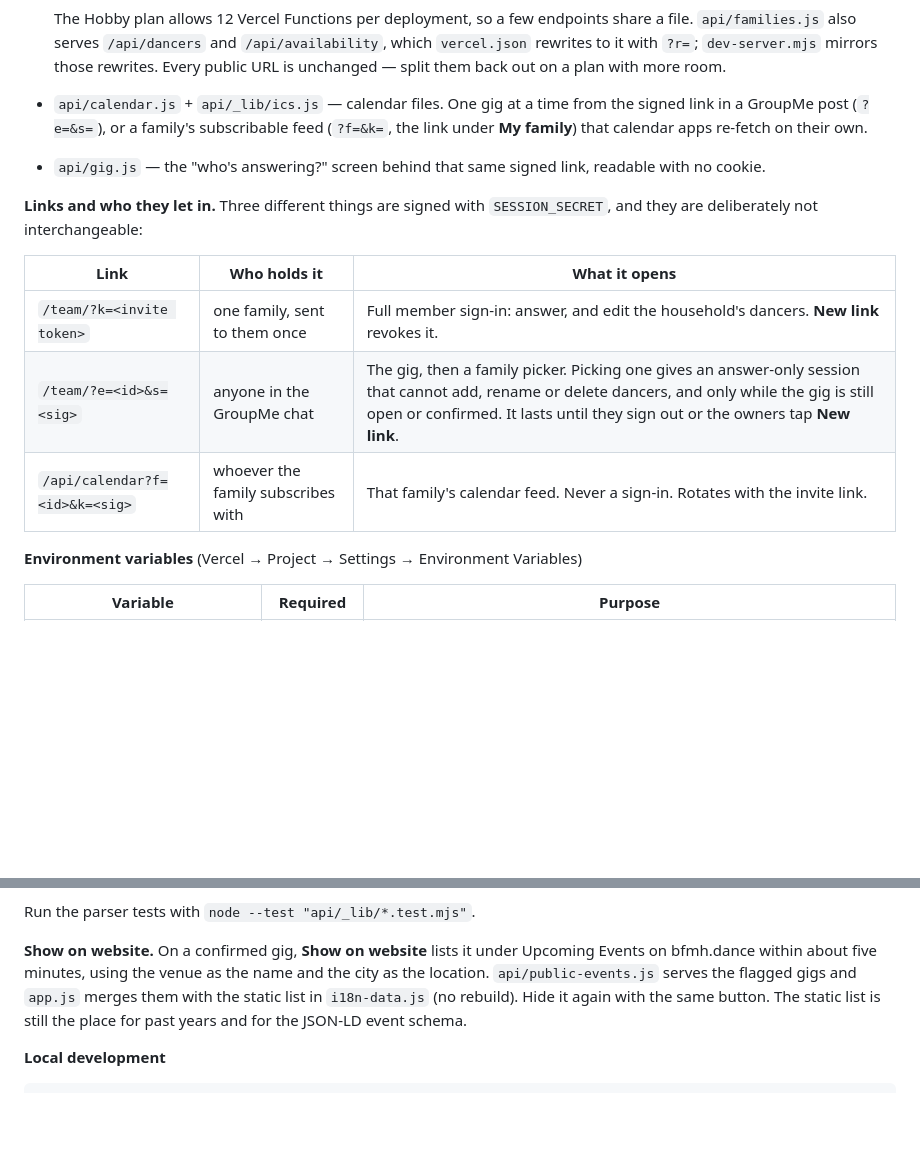
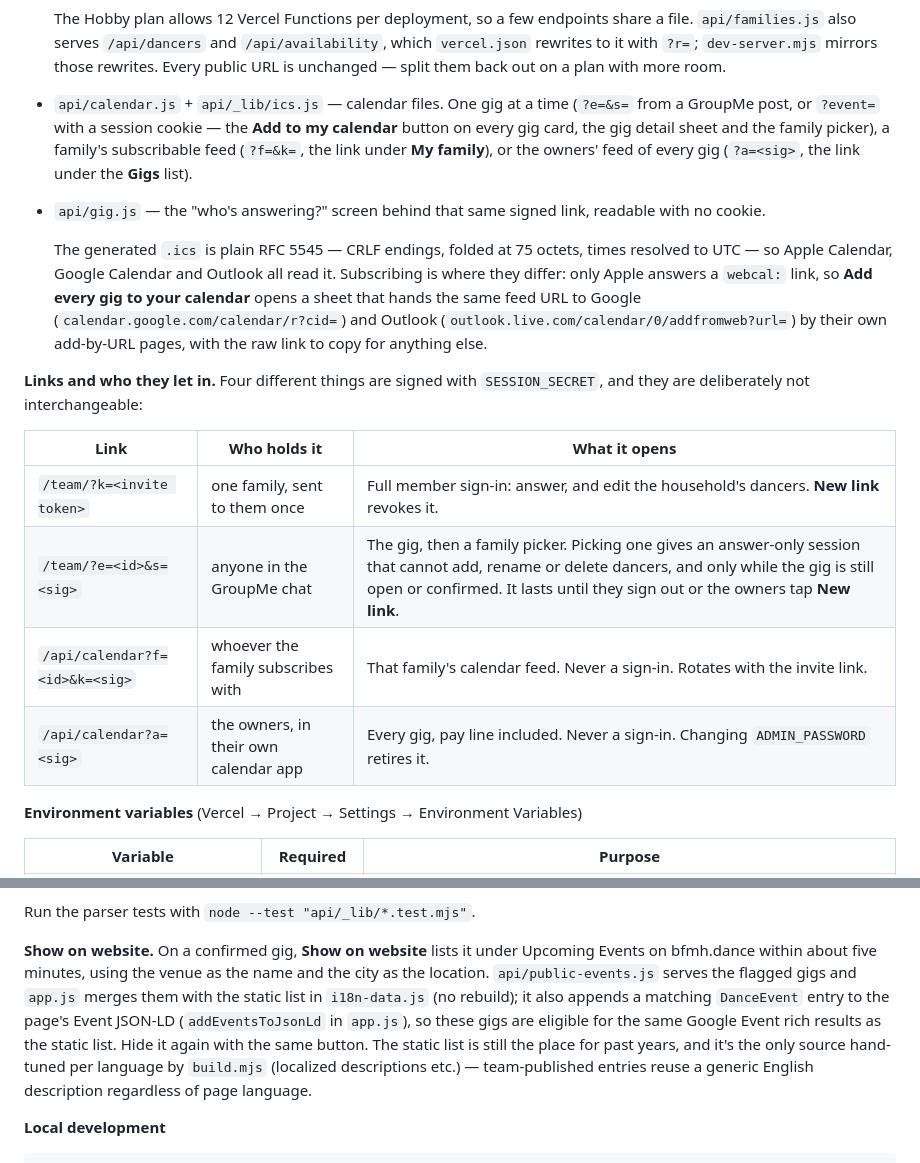
Before and after one commit to annaPerdomo/ballet-folklorico-mi-herencia, a Markdown page: README.md, 2 parts joined by grey strips. GitHub-like rendering; blank space fills up the shorter version.

Commit message:
docs: document admin calendar feed and JSON-LD merge
Co-Authored-By: Claude Sonnet 5 <noreply@anthropic.com>
Claude-Session: https://claude.ai/code/session_01R72bekhbaSvH5LqLvvRWX1

```diff
--- a/README.md
+++ b/README.md
@@ -131,16 +131,19 @@ The **La Chona** tab in `/team/` shows all five messages verbatim, so the owners
 - `api/webhooks/[source].js` — the Formspree webhook target (optional; dedupes against the direct post) and the GroupMe bot callback, in one function.
 
   The Hobby plan allows 12 Vercel Functions per deployment, so a few endpoints share a file. `api/families.js` also serves `/api/dancers` and `/api/availability`, which `vercel.json` rewrites to it with `?r=`; `dev-server.mjs` mirrors those rewrites. Every public URL is unchanged — split them back out on a plan with more room.
-- `api/calendar.js` + `api/_lib/ics.js` — calendar files. One gig at a time from the signed link in a GroupMe post (`?e=&s=`), or a family's subscribable feed (`?f=&k=`, the link under **My family**) that calendar apps re-fetch on their own.
+- `api/calendar.js` + `api/_lib/ics.js` — calendar files. One gig at a time (`?e=&s=` from a GroupMe post, or `?event=` with a session cookie — the **Add to my calendar** button on every gig card, the gig detail sheet and the family picker), a family's subscribable feed (`?f=&k=`, the link under **My family**), or the owners' feed of every gig (`?a=<sig>`, the link under the **Gigs** list).
 - `api/gig.js` — the "who's answering?" screen behind that same signed link, readable with no cookie.
 
-**Links and who they let in.** Three different things are signed with `SESSION_SECRET`, and they are deliberately not interchangeable:
+  The generated `.ics` is plain RFC 5545 — CRLF endings, folded at 75 octets, times resolved to UTC — so Apple Calendar, Google Calendar and Outlook all read it. Subscribing is where they differ: only Apple answers a `webcal:` link, so **Add every gig to your calendar** opens a sheet that hands the same feed URL to Google (`calendar.google.com/calendar/r?cid=`) and Outlook (`outlook.live.com/calendar/0/addfromweb?url=`) by their own add-by-URL pages, with the raw link to copy for anything else.
+
+**Links and who they let in.** Four different things are signed with `SESSION_SECRET`, and they are deliberately not interchangeable:
 
 | Link | Who holds it | What it opens |
 | --- | --- | --- |
 | `/team/?k=<invite token>` | one family, sent to them once | Full member sign-in: answer, and edit the household's dancers. **New link** revokes it. |
 | `/team/?e=<id>&s=<sig>` | anyone in the GroupMe chat | The gig, then a family picker. Picking one gives an answer-only session that cannot add, rename or delete dancers, and only while the gig is still open or confirmed. It lasts until they sign out or the owners tap **New link**. |
 | `/api/calendar?f=<id>&k=<sig>` | whoever the family subscribes with | That family's calendar feed. Never a sign-in. Rotates with the invite link. |
+| `/api/calendar?a=<sig>` | the owners, in their own calendar app | Every gig, pay line included. Never a sign-in. Changing `ADMIN_PASSWORD` retires it. |
 
 **Environment variables** (Vercel → Project → Settings → Environment Variables)
 
@@ -175,7 +178,7 @@ How it reads a message (`api/_lib/groupme-parse.js`, English and Spanish; the te
 
 Run the parser tests with `node --test "api/_lib/*.test.mjs"`.
 
-**Show on website.** On a confirmed gig, **Show on website** lists it under Upcoming Events on bfmh.dance within about five minutes, using the venue as the name and the city as the location. `api/public-events.js` serves the flagged gigs and `app.js` merges them with the static list in `i18n-data.js` (no rebuild). Hide it again with the same button. The static list is still the place for past years and for the JSON-LD event schema.
+**Show on website.** On a confirmed gig, **Show on website** lists it under Upcoming Events on bfmh.dance within about five minutes, using the venue as the name and the city as the location. `api/public-events.js` serves the flagged gigs and `app.js` merges them with the static list in `i18n-data.js` (no rebuild); it also appends a matching `DanceEvent` entry to the page's Event JSON-LD (`addEventsToJsonLd` in `app.js`), so these gigs are eligible for the same Google Event rich results as the static list. Hide it again with the same button. The static list is still the place for past years, and it's the only source hand-tuned per language by `build.mjs` (localized descriptions etc.) — team-published entries reuse a generic English description regardless of page language.
 
 **Local development**
 
```
